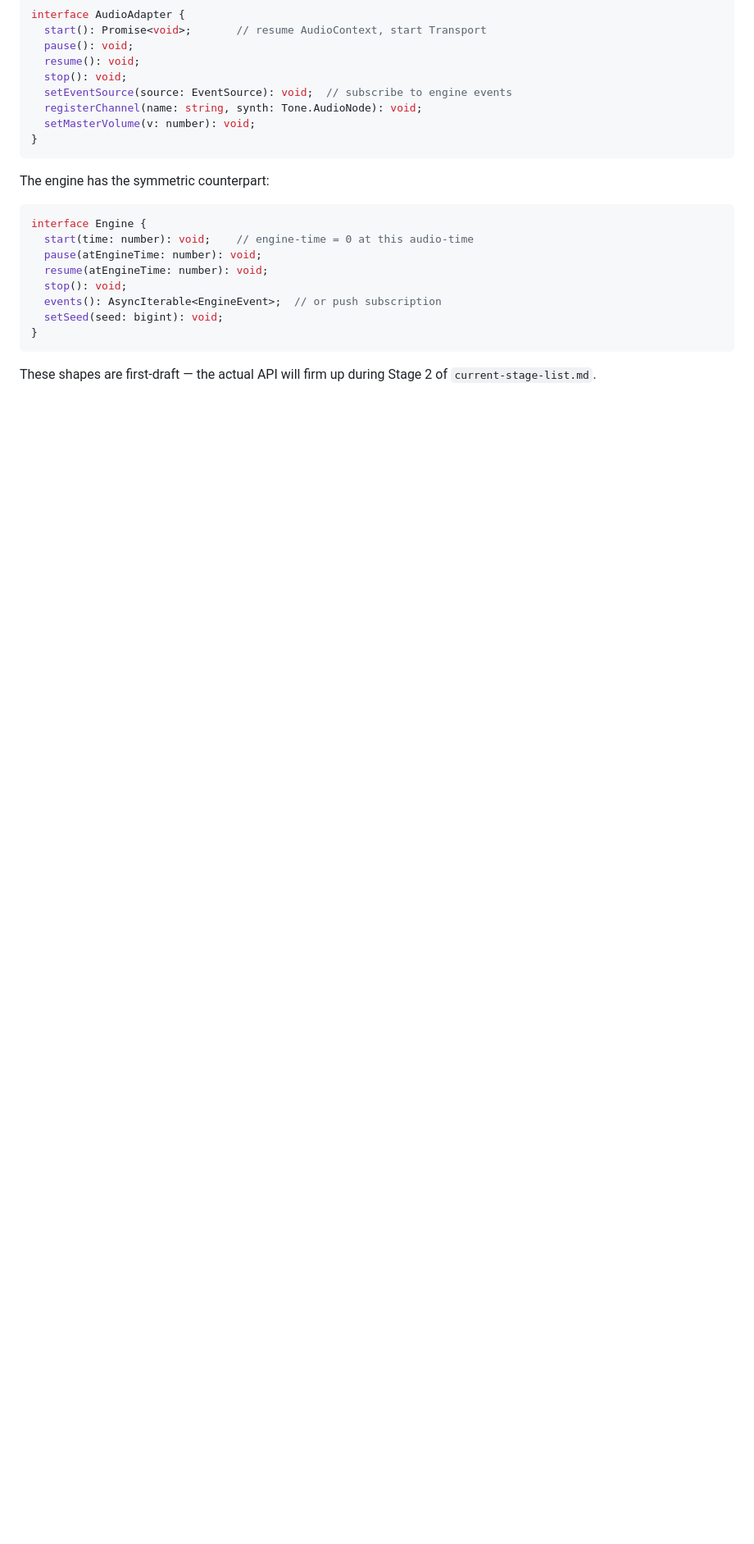
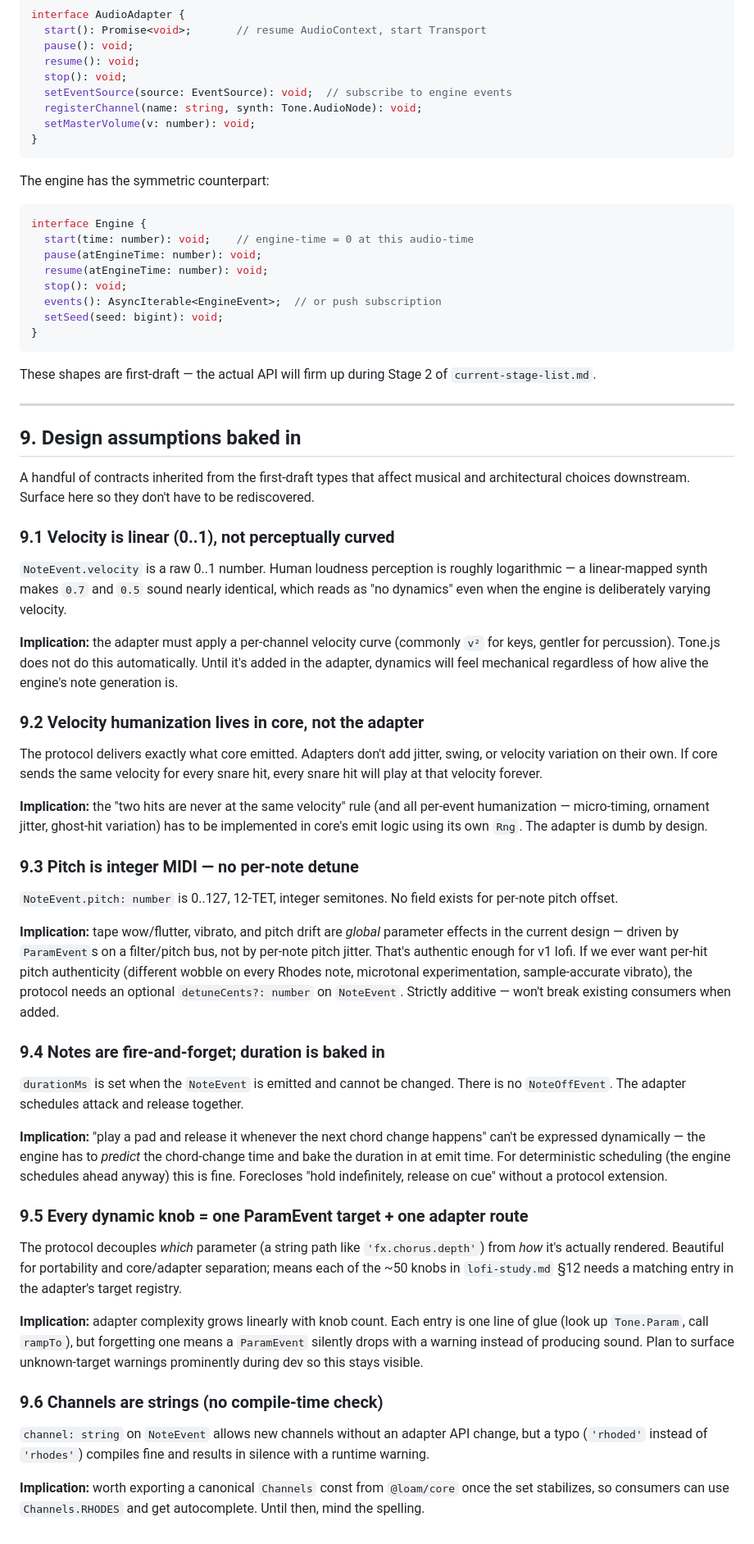
Before and after one commit to LiamI16/loam, a Markdown page: docs/event-protocol.md, the part around the change. Shown at 82% size. Drawn GitHub-style; blank space fills up the shorter version.

Commit message:
docs: capture stage-2 design assumptions
Surface six contracts baked into the event protocol and seed format that
affect downstream musical and architectural choices:

- velocity is linear; adapter owns the perceptual curve
- velocity humanization belongs in core, not the adapter
- pitch is integer MIDI; no per-note detune field
- notes are fire-and-forget; duration is baked into the event
- every dynamic knob requires both a ParamEvent target and an adapter route
- channels are strings (no compile-time spelling check)
- PCG32 is a one-way door once seeds ship publicly
- label hashing uses UTF-16 code units, not UTF-8 bytes
- only Rng.next() is hard-pinned; derived methods are contract-by-convention

Co-Authored-By: Claude Opus 4.7 <noreply@anthropic.com>

```diff
--- a/docs/event-protocol.md
+++ b/docs/event-protocol.md
@@ -184,3 +184,83 @@ interface Engine {
 
 These shapes are first-draft — the actual API will firm up during Stage 2
 of `current-stage-list.md`.
+
+---
+
+## 9. Design assumptions baked in
+
+A handful of contracts inherited from the first-draft types that affect
+musical and architectural choices downstream. Surface here so they don't
+have to be rediscovered.
+
+### 9.1 Velocity is linear (0..1), not perceptually curved
+
+`NoteEvent.velocity` is a raw 0..1 number. Human loudness perception is
+roughly logarithmic — a linear-mapped synth makes `0.7` and `0.5` sound
+nearly identical, which reads as "no dynamics" even when the engine is
+deliberately varying velocity.
+
+**Implication:** the adapter must apply a per-channel velocity curve
+(commonly `v²` for keys, gentler for percussion). Tone.js does not do this
+automatically. Until it's added in the adapter, dynamics will feel
+mechanical regardless of how alive the engine's note generation is.
+
+### 9.2 Velocity humanization lives in core, not the adapter
+
+The protocol delivers exactly what core emitted. Adapters don't add jitter,
+swing, or velocity variation on their own. If core sends the same velocity
+for every snare hit, every snare hit will play at that velocity forever.
+
+**Implication:** the "two hits are never at the same velocity" rule (and
+all per-event humanization — micro-timing, ornament jitter, ghost-hit
+variation) has to be implemented in core's emit logic using its own `Rng`.
+The adapter is dumb by design.
+
+### 9.3 Pitch is integer MIDI — no per-note detune
+
+`NoteEvent.pitch: number` is 0..127, 12-TET, integer semitones. No field
+exists for per-note pitch offset.
+
+**Implication:** tape wow/flutter, vibrato, and pitch drift are *global*
+parameter effects in the current design — driven by `ParamEvent`s on a
+filter/pitch bus, not by per-note pitch jitter. That's authentic enough for
+v1 lofi. If we ever want per-hit pitch authenticity (different wobble on
+every Rhodes note, microtonal experimentation, sample-accurate vibrato),
+the protocol needs an optional `detuneCents?: number` on `NoteEvent`.
+Strictly additive — won't break existing consumers when added.
+
+### 9.4 Notes are fire-and-forget; duration is baked in
+
+`durationMs` is set when the `NoteEvent` is emitted and cannot be changed.
+There is no `NoteOffEvent`. The adapter schedules attack and release
+together.
+
+**Implication:** "play a pad and release it whenever the next chord change
+happens" can't be expressed dynamically — the engine has to *predict* the
+chord-change time and bake the duration in at emit time. For deterministic
+scheduling (the engine schedules ahead anyway) this is fine. Forecloses
+"hold indefinitely, release on cue" without a protocol extension.
+
+### 9.5 Every dynamic knob = one ParamEvent target + one adapter route
+
+The protocol decouples *which* parameter (a string path like
+`'fx.chorus.depth'`) from *how* it's actually rendered. Beautiful for
+portability and core/adapter separation; means each of the ~50 knobs in
+`lofi-study.md` §12 needs a matching entry in the adapter's target
+registry.
+
+**Implication:** adapter complexity grows linearly with knob count. Each
+entry is one line of glue (look up `Tone.Param`, call `rampTo`), but
+forgetting one means a `ParamEvent` silently drops with a warning instead
+of producing sound. Plan to surface unknown-target warnings prominently
+during dev so this stays visible.
+
+### 9.6 Channels are strings (no compile-time check)
+
+`channel: string` on `NoteEvent` allows new channels without an adapter API
+change, but a typo (`'rhoded'` instead of `'rhodes'`) compiles fine and
+results in silence with a runtime warning.
+
+**Implication:** worth exporting a canonical `Channels` const from
+`@loam/core` once the set stabilizes, so consumers can use
+`Channels.RHODES` and get autocomplete. Until then, mind the spelling.
```
Also changed, not shown: docs/seed-format.md (+47 -0 lines).
